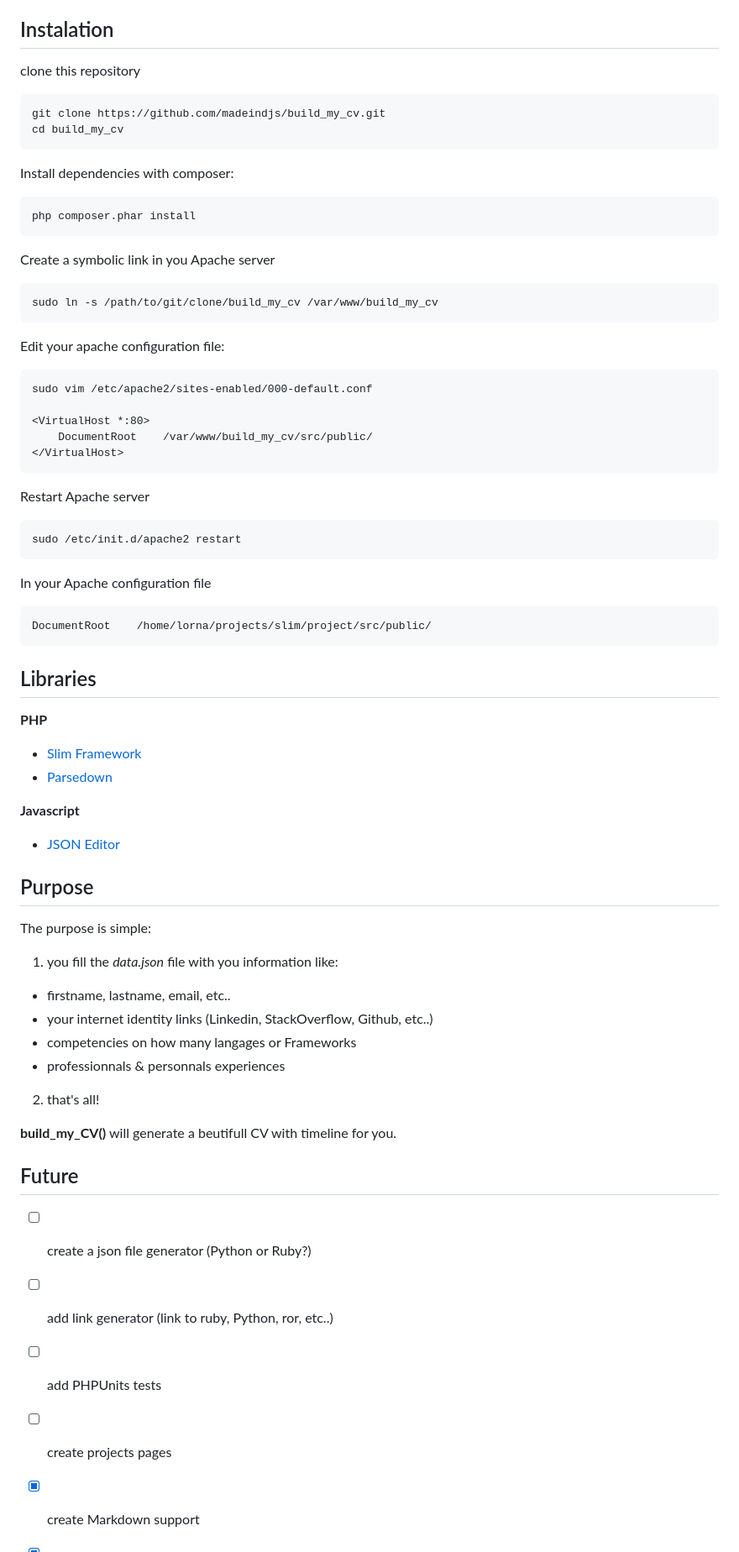
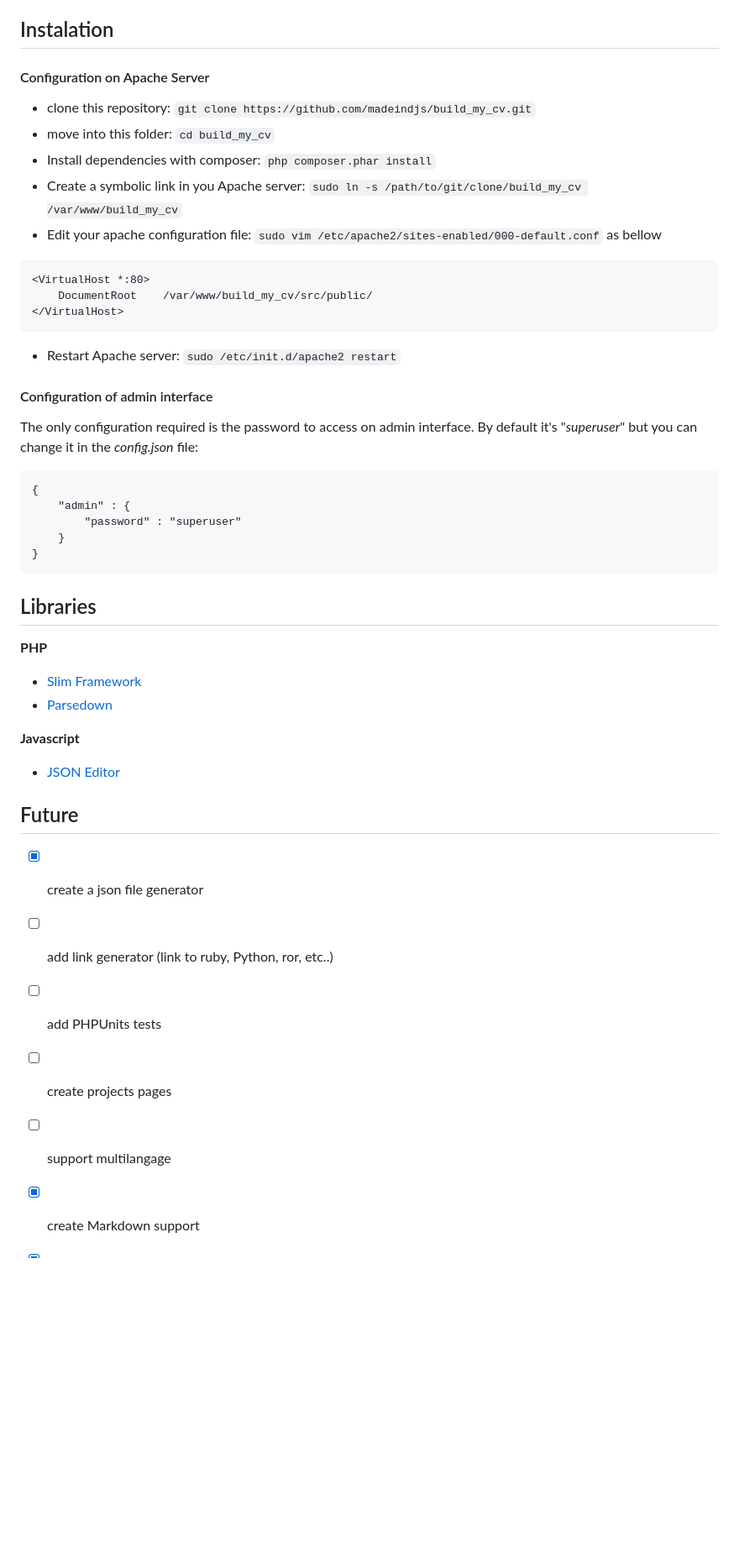
Before and after one commit to madeindjs/build_my_cv, a Markdown page: README.md, the part around the change printed below. Shown: that part at 84% size. Rendered like a GitHub page; blank space fills up the shorter version.

````diff
--- a/README.md
+++ b/README.md
@@ -8,35 +36,34 @@ You can visit it an example at [rousseau-alexandre.fr](http://rousseau-alexandre
 Instalation
 -----------
 
-clone this repository
+#### Configuration on Apache Server
 
-    git clone https://github.com/madeindjs/build_my_cv.git
-    cd build_my_cv
+* clone this repository: `git clone https://github.com/madeindjs/build_my_cv.git`
+* move into this folder: `cd build_my_cv`
+* Install dependencies with composer: `php composer.phar install`
+* Create a symbolic link in you Apache server: `sudo ln -s /path/to/git/clone/build_my_cv /var/www/build_my_cv`
+* Edit your apache configuration file: `sudo vim /etc/apache2/sites-enabled/000-default.conf` as bellow
 
+```
+<VirtualHost *:80>
+    DocumentRoot    /var/www/build_my_cv/src/public/
+</VirtualHost>
+```
 
-Install dependencies with composer:
+* Restart Apache server: `sudo /etc/init.d/apache2 restart`
 
-    php composer.phar install
+#### Configuration of admin interface
 
-Create a symbolic link in you Apache server
+The only configuration required is the password to access on admin interface. By default it's "*superuser*" but you can change it in the *config.json* file:
 
-    sudo ln -s /path/to/git/clone/build_my_cv /var/www/build_my_cv
+```
+{
+    "admin" : {
+        "password" : "superuser"
+    }
+}
+```
 
-Edit your apache configuration file:
-
-    sudo vim /etc/apache2/sites-enabled/000-default.conf
-
-    <VirtualHost *:80>
-        DocumentRoot    /var/www/build_my_cv/src/public/
-    </VirtualHost>
-
-Restart Apache server
-
-    sudo /etc/init.d/apache2 restart
-
-In your Apache configuration file
-
-    DocumentRoot    /home/lorna/projects/slim/project/src/public/
 
 
 Libraries
@@ -53,26 +80,15 @@ Libraries
 
-Purpose
--------
 
-The purpose is simple:
-
-1. you fill the *data.json* file with you information like:
-  * firstname, lastname, email, etc..
-  * your internet identity links (Linkedin, StackOverflow, Github, etc..)
-  * competencies on how many langages or Frameworks
-  * professionnals & personnals experiences
-2. that's all!
-
-**build_my_CV()** will generate a beutifull CV with timeline for you.
 
 
 Future
 ------
 
-* [ ] create a json file generator (Python or Ruby?)
+* [x] create a json file generator
 * [ ] add link generator (link to ruby, Python, ror, etc..)
 * [ ] add PHPUnits tests
 * [ ] create projects pages
+* [ ] support multilangage
 * [x] create Markdown support
 * [x] create a beautifull timeline
 
````
Also changed, not shown: other parts of README.md (+32 -4 lines), screenshot_admin.png (added), screenshot_cv_desktop.png (added), screenshot_cv_mobile.png (added).
